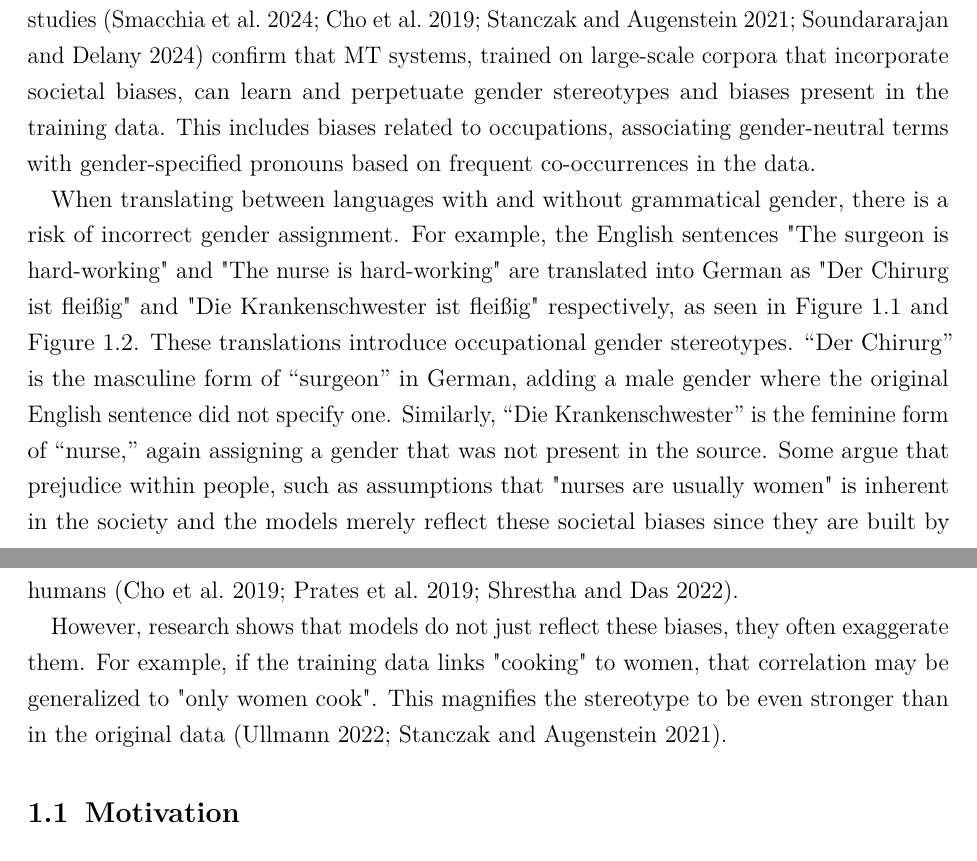
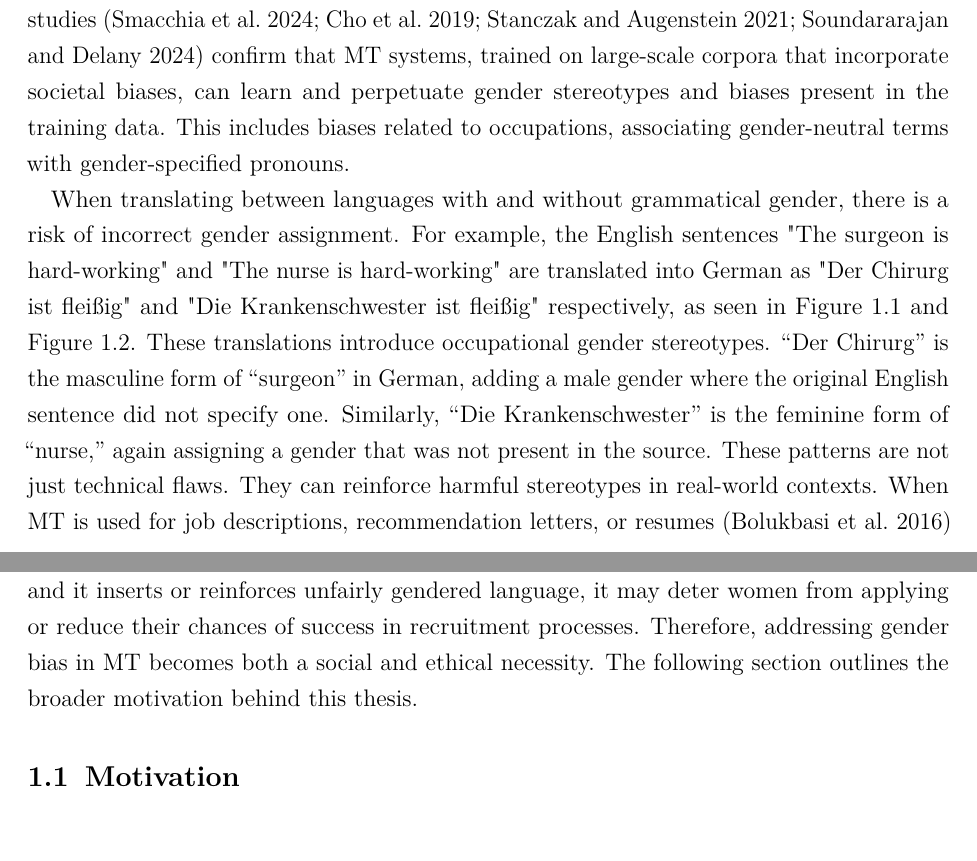
Before and after one commit to phmkhali/bias-detector-en-de, a LaTeX thesis (thesis/main.tex, which reads thesis/Chapters/introduction.tex): two parts of pages 7 and 8 of 14, joined at a grey line, cut so that both start at the same text. Compiled offline with pdfLaTeX.

Commit message:
Update Chapter 1 introduction

```diff
--- a/thesis/Chapters/introduction.tex
+++ b/thesis/Chapters/introduction.tex
@@ -1,12 +1,9 @@
 \chapter{Introduction}
 Machine translation (MT) is a sub-field of computational linguistic that uses computer software to translate texts between languages \citep{linMachineTranslationAcademic2009}. It is a major area within Natural Language Processing (NLP), a branch of Artificial Intelligence (AI) \citep{smacchiaDoesAIReflect2024}. Millions of people rely on MT systems daily to overcome language barriers in various critical domains such as medicine, business, and diplomacy \citep{kapplAreAllSpanish2025}. Tools like Google Translate serve over 200 million users daily \citep{pratesAssessingGenderBias2019,shresthaExploringGenderBiases2022}. According to a market analysis by \citet{skyquestMachineTranslationMT2025}, the MT market size was valued at 980 million USD in 2023 and is projected to reach 2.78 billion USD by 2023.
 
-With the growing availability of free MT tools capable of handling complex sentences, their use in translating large volumes of online content is increasing, therefore expanding their influence on global access to information. Machine-generated content is especially common in lower-resource languages, where it often makes up a large share of all available online content \citep{thompsonShockingAmountWeb2024}. This large-scale automated translation raises new concerns: not just about quality, but also about bias. One aspect is gender bias. Several studies \citep{smacchiaDoesAIReflect2024,choMeasuringGenderBias2019,stanczakSurveyGenderBias2021,soundararajanInvestigatingGenderBias2024} confirm that MT systems, trained on large-scale corpora that incorporate societal biases, can learn and perpetuate gender stereotypes and biases present in the training data. This includes biases related to occupations, associating gender-neutral terms with gender-specified pronouns based on frequent co-occurrences in the data.
+With the growing availability of free MT tools capable of handling complex sentences, their use in translating large volumes of online content is increasing, therefore expanding their influence on global access to information. Machine-generated content is especially common in lower-resource languages, where it often makes up a large share of all available online content \citep{thompsonShockingAmountWeb2024}. This large-scale automated translation raises new concerns: not just about quality, but also about bias. One aspect is gender bias. Several studies \citep{smacchiaDoesAIReflect2024,choMeasuringGenderBias2019,stanczakSurveyGenderBias2021,soundararajanInvestigatingGenderBias2024} confirm that MT systems, trained on large-scale corpora that incorporate societal biases, can learn and perpetuate gender stereotypes and biases present in the training data. This includes biases related to occupations, associating gender-neutral terms with gender-specified pronouns.
 
-When translating between languages with and without grammatical gender, there is a risk of incorrect gender assignment. For example, the English sentences "The surgeon is hard-working" and "The nurse is hard-working" are translated into German as "Der Chirurg ist fleißig" and "Die Krankenschwester ist fleißig" respectively, as seen in \autoref{fig:gt_surgeon_example} and \autoref{fig:deepL_surgeon_example}. These translations introduce occupational gender stereotypes. “Der Chirurg” is the masculine form of “surgeon” in German, adding a male gender where the original English sentence did not specify one. Similarly, “Die Krankenschwester” is the feminine form of “nurse,” again assigning a gender that was not present in the source. Some argue that prejudice within people, such as assumptions that "nurses are usually women" is inherent in the society and the models merely reflect these societal biases since they are built by humans \citep{choMeasuringGenderBias2019,pratesAssessingGenderBias2019,shresthaExploringGenderBiases2022}.
-
-However, research shows that models do not just reflect these biases, they often exaggerate them. For example, if the training data links "cooking" to women, that correlation may be generalized to "only women cook". This magnifies the stereotype to be even stronger than in the original data \citep{ullmannGenderBiasMachine2022,stanczakSurveyGenderBias2021}.
-
+When translating between languages with and without grammatical gender, there is a risk of incorrect gender assignment. For example, the English sentences "The surgeon is hard-working" and "The nurse is hard-working" are translated into German as "Der Chirurg ist fleißig" and "Die Krankenschwester ist fleißig" respectively, as seen in \autoref{fig:gt_surgeon_example} and \autoref{fig:deepL_surgeon_example}. These translations introduce occupational gender stereotypes. “Der Chirurg” is the masculine form of “surgeon” in German, adding a male gender where the original English sentence did not specify one. Similarly, “Die Krankenschwester” is the feminine form of “nurse,” again assigning a gender that was not present in the source. These patterns are not just technical flaws. They can reinforce harmful stereotypes in real-world contexts. When MT is used for job descriptions, recommendation letters, or resumes \citep{bolukbasiManComputerProgrammer2016} and it inserts or reinforces unfairly gendered language, it may deter women from applying or reduce their chances of success in recruitment processes. Therefore, addressing gender bias in MT becomes both a social and ethical necessity. The following section outlines the broader motivation behind this thesis.
 
 
 \section{Motivation}
```
Also changed, not shown: thesis/expose.pdf.
